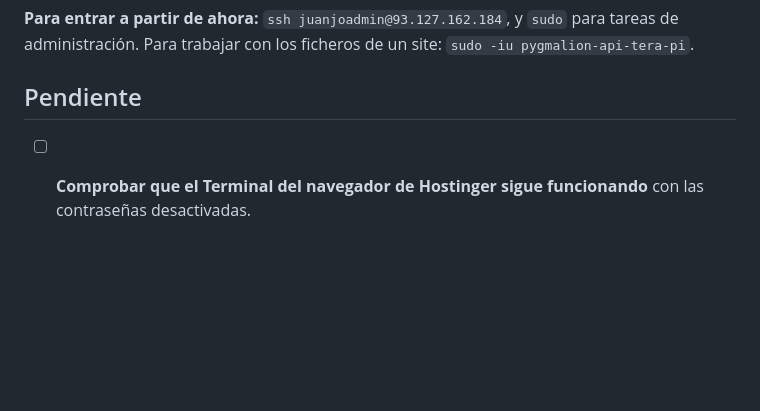
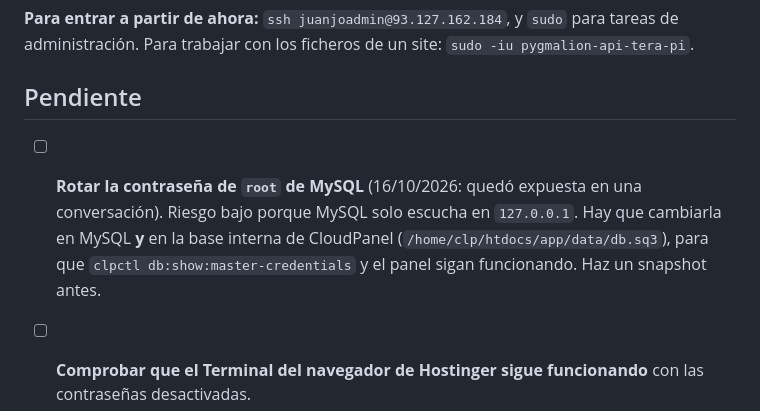
Before and after one commit to juanjoseaosrivera/tera-pi, a Markdown page: docs/infra/02-seguridad-servidor.md, the part around the change. Drawn GitHub-style; blank space fills up the shorter version.

Commit message:
02-seguridad-servidor.md in docs/infra

```diff
--- a/docs/infra/02-seguridad-servidor.md
+++ b/docs/infra/02-seguridad-servidor.md
@@ -137,6 +137,7 @@ sudo rm /etc/ssh/sshd_config.d/01-hardening.conf && sudo systemctl restart ssh
 
 ## Pendiente
 
+- [ ] **Rotar la contraseña de `root` de MySQL** (16/10/2026: quedó expuesta en una conversación). Riesgo bajo porque MySQL solo escucha en `127.0.0.1`. Hay que cambiarla en MySQL **y** en la base interna de CloudPanel (`/home/clp/htdocs/app/data/db.sq3`), para que `clpctl db:show:master-credentials` y el panel sigan funcionando. Haz un snapshot antes.
 - [ ] **Comprobar que el Terminal del navegador de Hostinger sigue funcionando** con las contraseñas desactivadas.
 - [ ] **Actualizaciones automáticas de seguridad:** comprobar que `unattended-upgrades` está instalado y activo.
 - [ ] **Proteger el panel (8443):** limitarlo a tu IP si es fija, o añadir autenticación básica.
```
